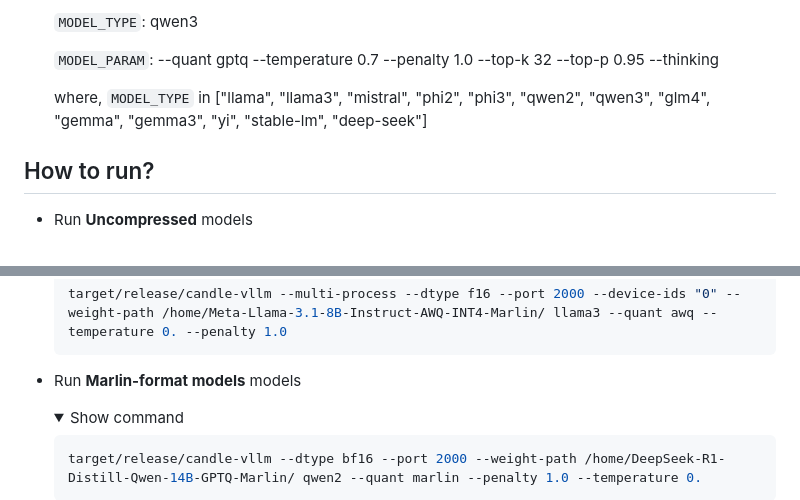
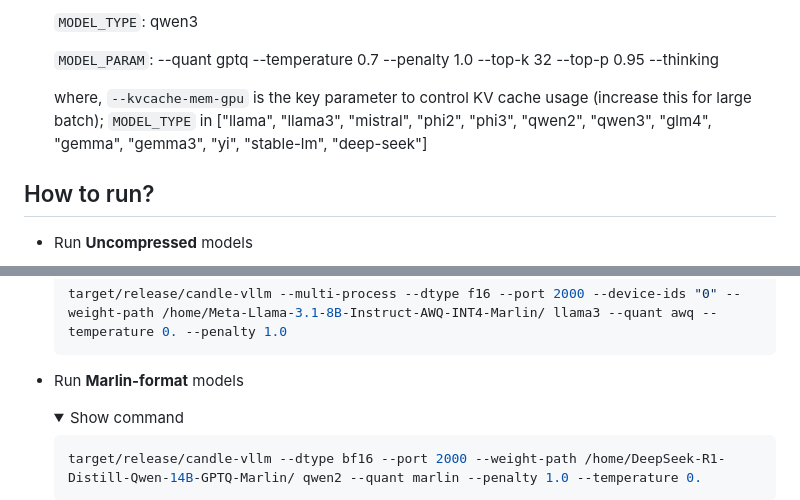
Before and after one commit to EricLBuehler/candle-vllm, a Markdown page: README.md, 2 parts joined by grey strips. Drawn GitHub-style; folded sections open.

```diff
--- a/README.md
+++ b/README.md
@@ -98,7 +102,7 @@ cargo build --release --features cuda,nccl,mpi #build with mpi feature
 
     `MODEL_PARAM`: --quant gptq --temperature 0.7 --penalty 1.0 --top-k 32 --top-p 0.95 --thinking
 
-    where, `MODEL_TYPE` in ["llama", "llama3", "mistral", "phi2", "phi3", "qwen2", "qwen3", "glm4", "gemma", "gemma3", "yi", "stable-lm", "deep-seek"]
+    where, `--kvcache-mem-gpu` is the key parameter to control KV cache usage (increase this for large batch); `MODEL_TYPE` in ["llama", "llama3", "mistral", "phi2", "phi3", "qwen2", "qwen3", "glm4", "gemma", "gemma3", "yi", "stable-lm", "deep-seek"]
   </details>
 
 
@@ -213,7 +217,7 @@ cargo build --release --features cuda,nccl,mpi #build with mpi feature
 
   </details>
 
-- Run **Marlin-format models** models
+- Run **Marlin-format** models
   <details>
     <summary>Show command</summary>
 
```
Also changed, not shown: other parts of README.md (+39 -36 lines), README-CN.md (added, +588 -0 lines).
